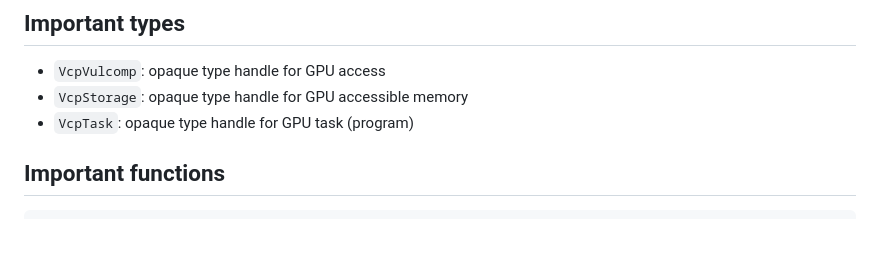
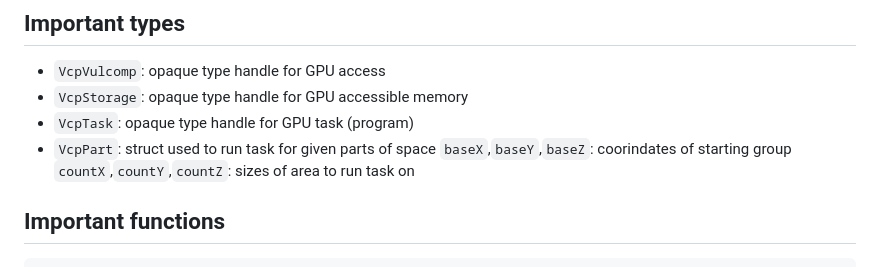
Before and after one commit to Doi6doi/vulcmp, a Markdown page: Documentation.md, the part around one of its changes. GitHub-like rendering; blank space fills up the shorter version.

```diff
--- a/Documentation.md
+++ b/Documentation.md
@@ -16,6 +16,9 @@ It is a wrapper around the Vulkan library but it is much easier to learn and use
 - `VcpVulcomp`: opaque type handle for GPU access
 - `VcpStorage`: opaque type handle for GPU accessible memory
 - `VcpTask`: opaque type handle for GPU task (program)
+- `VcpPart`: struct used to run task for given parts of space
+    `baseX`,`baseY`,`baseZ`: coorindates of starting group
+    `countX`,`countY`,`countZ`: sizes of area to run task on
 
 ## Important functions
 
```
Also changed, not shown: other parts of Documentation.md (+0 -1 lines).
